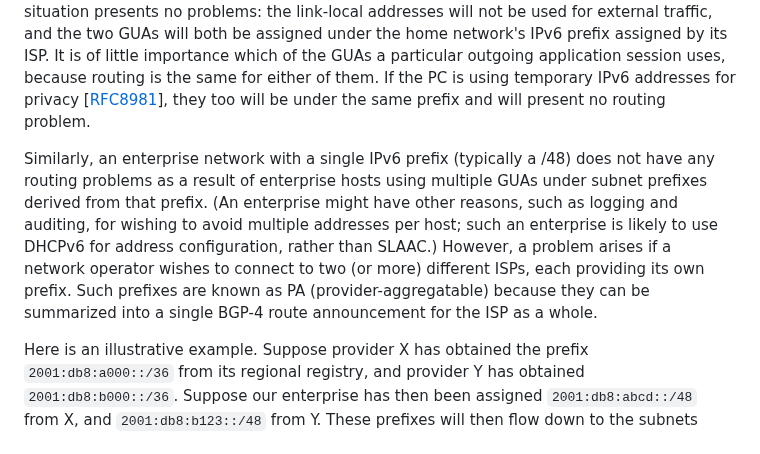
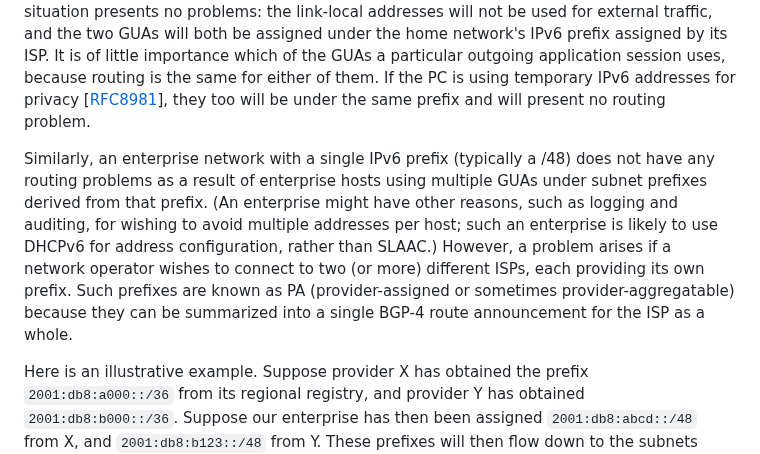
Before and after one commit to becarpenter/book6, a Markdown page: 6. Management and Operations/Multi-prefix operation.md, the part around the change. Drawn GitHub-style.

Commit message:
Minor clarification

````diff
--- a/6. Management and Operations/Multi-prefix operation.md
+++ b/6. Management and Operations/Multi-prefix operation.md
@@ -2,7 +2,7 @@
 
 As mentioned in [2. Addresses](../2.%20IPv6%20Basic%20Technology/Addresses.md), an IPv6 node may have multiple addresses. A trivial example is a home PC with both an Ethernet and a WiFi interface both connected to the same local segment. As a minimum, it will have two link-local addresses (one for each interface) and two GUA (global unicast addresses), all assigned automatically by SLAAC. In practice, this situation presents no problems: the link-local addresses will not be used for external traffic, and the two GUAs will both be assigned under the home network's IPv6 prefix assigned by its ISP. It is of little importance which of the GUAs a particular outgoing application session uses, because routing is the same for either of them. If the PC is using temporary IPv6 addresses for privacy \[[RFC8981](https://www.rfc-editor.org/info/rfc8981)], they too will be under the same prefix and will present no routing problem.
 
-Similarly, an enterprise network with a single IPv6 prefix (typically a /48) does not have any routing problems as a result of enterprise hosts using multiple GUAs under subnet prefixes derived from that prefix. (An enterprise might have other reasons, such as logging and auditing, for wishing to avoid multiple addresses per host; such an enterprise is likely to use DHCPv6 for address configuration, rather than SLAAC.) However, a problem arises if a network operator wishes to connect to two (or more) different ISPs, each providing its own prefix. Such prefixes are known as PA (provider-aggregatable) because they can be summarized into a single BGP-4 route announcement for the ISP as a whole.
+Similarly, an enterprise network with a single IPv6 prefix (typically a /48) does not have any routing problems as a result of enterprise hosts using multiple GUAs under subnet prefixes derived from that prefix. (An enterprise might have other reasons, such as logging and auditing, for wishing to avoid multiple addresses per host; such an enterprise is likely to use DHCPv6 for address configuration, rather than SLAAC.) However, a problem arises if a network operator wishes to connect to two (or more) different ISPs, each providing its own prefix. Such prefixes are known as PA (provider-assigned or sometimes provider-aggregatable) because they can be summarized into a single BGP-4 route announcement for the ISP as a whole.
 
 Here is an illustrative example. Suppose provider X has obtained the prefix ```2001:db8:a000::/36``` from its regional registry, and provider Y has obtained ```2001:db8:b000::/36```. Suppose our enterprise has then been assigned ```2001:db8:abcd::/48``` from X, and ```2001:db8:b123::/48``` from Y. These prefixes will then flow down to the subnets within the enterprise. We will assume that a particular subnet has been given the prefixes ```2001:db8:abcd:0101::/64``` and ```2001:db8:b123:0101::/64```. Therefore, hosts on that subnet will acquire at least two GUAs, one under each of those prefixes. A particular host, for example, might end up with the addresses ```2001:db8:abcd:0101::abc1``` and ```2001:db8:b123:0101::def2```.
 
````
